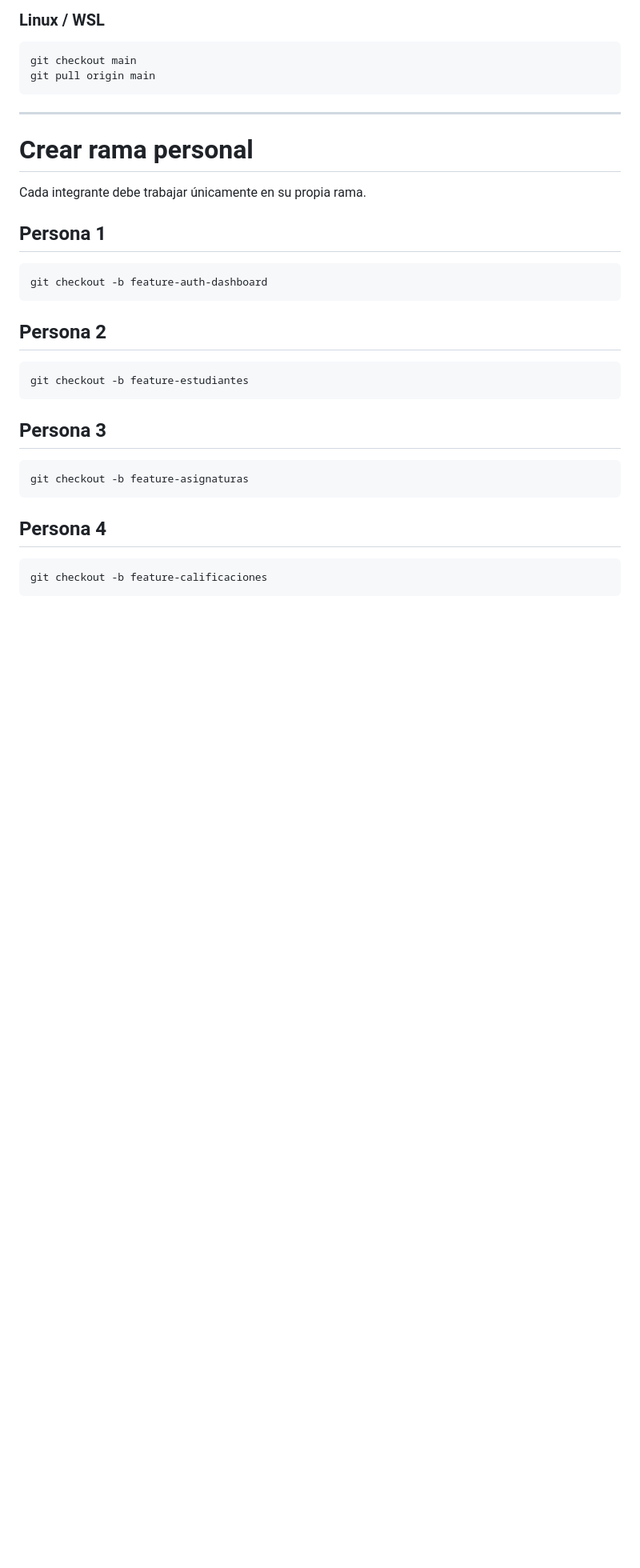
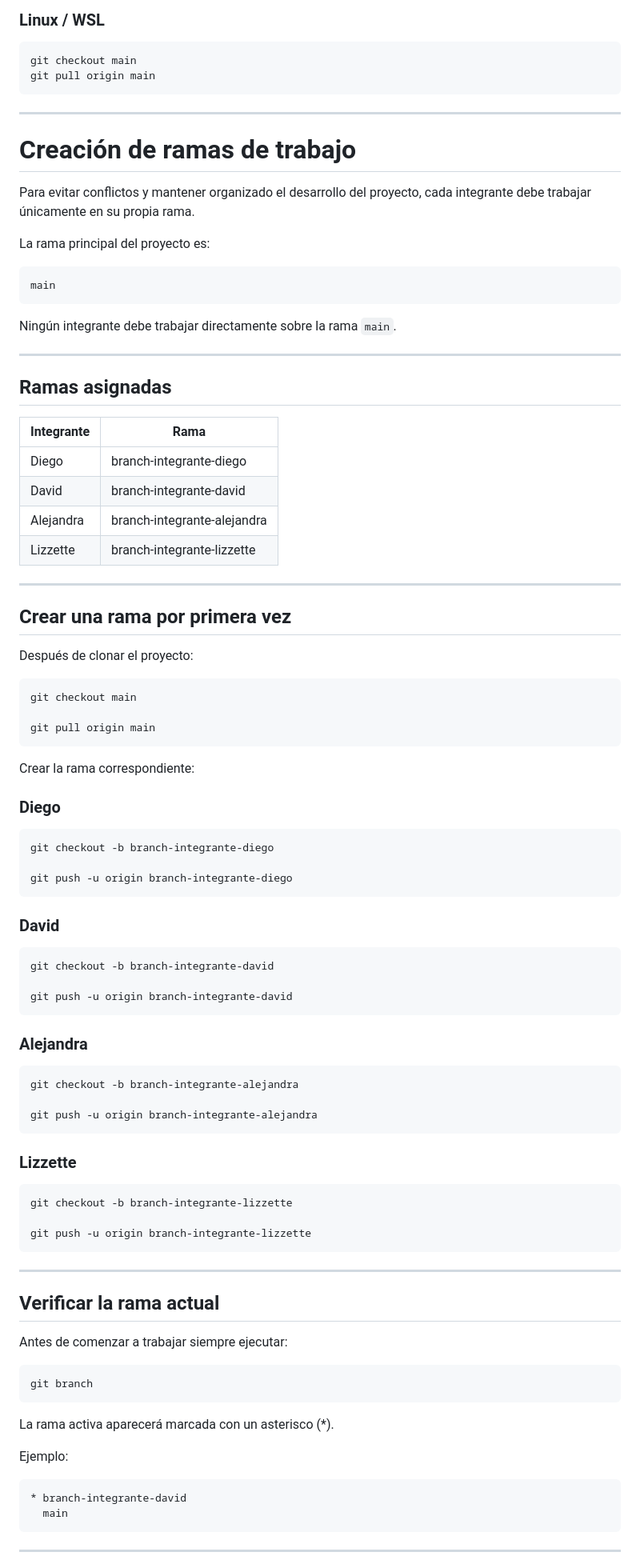
Before and after one commit to diegojgv30/proyecto-final-progra-ll-dpc2109, a Markdown page: README.md, the part around one of its changes. Shown at 80% size. Rendered like a GitHub page; blank space fills up the shorter version.

Commit message:
Update README.md
Se actualizan formas de crear ramas

````diff
--- a/README.md
+++ b/README.md
@@ -315,30 +315,93 @@ git pull origin main
 
 ---
 
-# Crear rama personal
+# Creación de ramas de trabajo
 
-Cada integrante debe trabajar únicamente en su propia rama.
+Para evitar conflictos y mantener organizado el desarrollo del proyecto, cada integrante debe trabajar únicamente en su propia rama.
 
-## Persona 1
+La rama principal del proyecto es:
+
+```text
+main
+```
+
+Ningún integrante debe trabajar directamente sobre la rama `main`.
+
+---
+
+## Ramas asignadas
+
+| Integrante | Rama                        |
+| ---------- | --------------------------- |
+| Diego      | branch-integrante-diego     |
+| David      | branch-integrante-david     |
+| Alejandra  | branch-integrante-alejandra |
+| Lizzette   | branch-integrante-lizzette  |
+
+---
+
+## Crear una rama por primera vez
+
+Después de clonar el proyecto:
 
 ```bash
-git checkout -b feature-auth-dashboard
+git checkout main
+
+git pull origin main
 ```
 
-## Persona 2
+Crear la rama correspondiente:
+
+### Diego
 
 ```bash
-git checkout -b feature-estudiantes
+git checkout -b branch-integrante-diego
+
+git push -u origin branch-integrante-diego
 ```
 
-## Persona 3
+### David
 
 ```bash
-git checkout -b feature-asignaturas
+git checkout -b branch-integrante-david
+
+git push -u origin branch-integrante-david
 ```
 
-## Persona 4
+### Alejandra
 
 ```bash
-git checkout -b feature-calificaciones
+git checkout -b branch-integrante-alejandra
+
+git push -u origin branch-integrante-alejandra
 ```
+
+### Lizzette
+
+```bash
+git checkout -b branch-integrante-lizzette
+
+git push -u origin branch-integrante-lizzette
+```
+
+---
+
+## Verificar la rama actual
+
+Antes de comenzar a trabajar siempre ejecutar:
+
+```bash
+git branch
+```
+
+La rama activa aparecerá marcada con un asterisco (*).
+
+Ejemplo:
+
+```text
+* branch-integrante-david
+  main
+```
+
+---
+
````
Also changed, not shown: other parts of README.md (+64 -0 lines).
